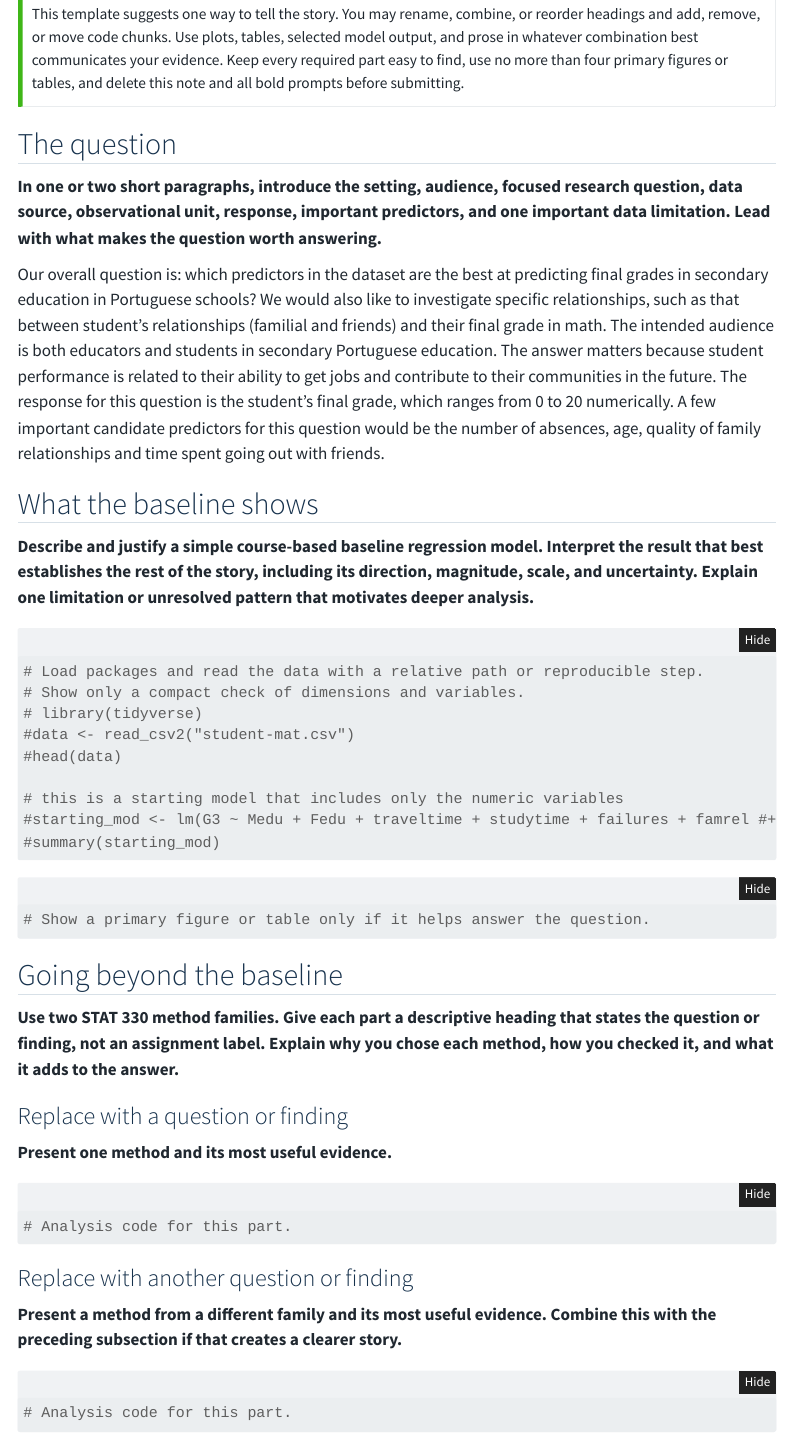
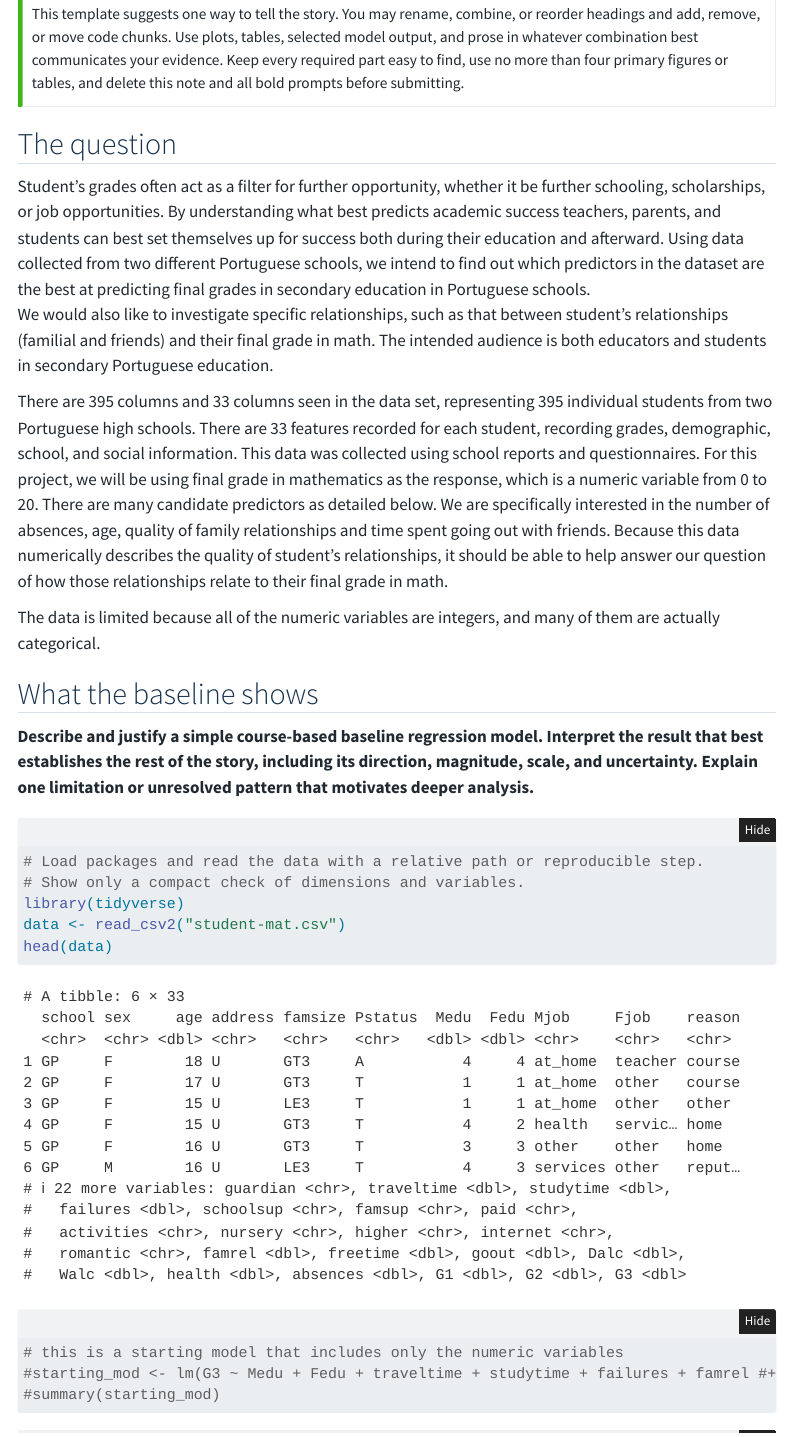
Before and after one commit to AthenaNik/STAT-330-Final-Project, a Quarto document (index.qmd): the page in a window 1100 px wide, from 380 px down. Rendered offline with R 4.5, knitr and Pandoc in place of Quarto, with nearby package versions; folded parts are opened; menus at the side of the page are left out.

Commit message:
Update index.qmd

````diff
--- a/index.qmd
+++ b/index.qmd
@@ -17,24 +17,14 @@ and all bold prompts before submitting.
 :::
 
 ## The question
+Student's grades often act as a filter for further opportunity, whether it be further schooling, scholarships, or job opportunities. By understanding what best predicts academic success teachers, parents, and students can best set themselves up for success both during their education and afterward. Using data collected from two different
+Portuguese schools, we intend to find out which predictors in the dataset are the best at predicting final grades in secondary education in Portuguese schools.
+We would also like to investigate specific relationships, such as that between student’s relationships (familial and friends) and their final
+grade in math. The intended audience is both educators and students in secondary Portuguese education.
 
-**In one or two short paragraphs, introduce the setting, audience,
-focused research question, data source, observational unit, response,
-important predictors, and one important data limitation.
-Lead with what makes the question worth answering.**
+There are 395 columns and 33 columns seen in the data set, representing 395 individual students from two Portuguese high schools. There are 33 features recorded for each student, recording grades, demographic, school, and social information. This data was collected using school reports and questionnaires. For this project, we will be using final grade in mathematics as the response, which is a numeric variable from 0 to 20. There are many candidate predictors as detailed below. We are specifically interested in the number of absences, age, quality of family relationships and time spent going out with friends. Because this data numerically describes the quality of student’s relationships, it should be able to help answer our question of how those relationships relate to their final grade in math.
 
-Our overall question is: which predictors in the dataset are the best
-at predicting final grades in secondary education in Portuguese schools?
-We would also like to investigate specific relationships, such as that
-between student’s relationships (familial and friends) and their final
-grade in math. The intended audience is both educators and students in
-secondary Portuguese education. The answer matters because student
-performance is related to their ability to get jobs and contribute
-to their communities in the future. The response for this question is
-the student’s final grade, which ranges from 0 to 20 numerically. A
-few important candidate predictors for this question would be the
-number of absences, age, quality of family relationships and time
-spent going out with friends.
+The data is limited because all of the numeric variables are integers, and many of them are actually categorical.
 
 ## What the baseline shows
 
@@ -46,9 +36,9 @@ motivates deeper analysis.**
 ```{r}
 # Load packages and read the data with a relative path or reproducible step.
 # Show only a compact check of dimensions and variables.
-# library(tidyverse)
-#data <- read_csv2("student-mat.csv")
-#head(data)
+library(tidyverse)
+data <- read_csv2("student-mat.csv")
+head(data)
 
 # this is a starting model that includes only the numeric variables
 #starting_mod <- lm(G3 ~ Medu + Fedu + traveltime + studytime + failures + famrel #+ freetime + goout + Dalc + Walc + health + absences, data = data_set)
````
